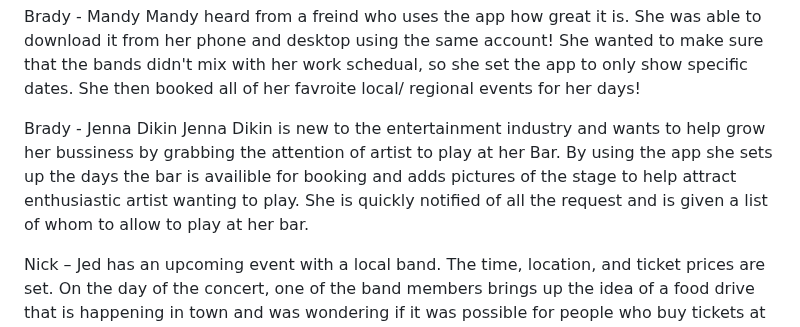
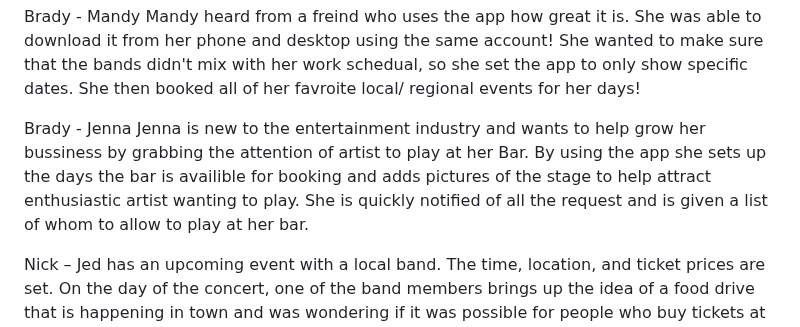
Before and after one commit to M-croHard/MacroHard, a Markdown page: README.md, the part around the change. GitHub-like rendering.

```diff
--- a/README.md
+++ b/README.md
@@ -74,8 +74,8 @@ Carl doesn't always keep up with the current events of concerts but through the
 Brady - Mandy
 Mandy heard from a freind who uses the app how great it is. She was able to download it from her phone and desktop using the same account! She wanted to make sure that the bands didn't mix with her work schedual, so she set the app to only show specific dates. She then booked all of her favroite local/ regional events for her days!
 
-Brady - Jenna Dikin
-Jenna Dikin is new to the entertainment industry and wants to help grow her bussiness by grabbing the attention of artist to play at her Bar. By using the app she sets up the days the bar is availible for booking and adds pictures of the stage to help attract enthusiastic artist wanting to play. She is quickly notified of all the request and is given a list of whom to allow to play at her bar.
+Brady - Jenna
+Jenna is new to the entertainment industry and wants to help grow her bussiness by grabbing the attention of artist to play at her Bar. By using the app she sets up the days the bar is availible for booking and adds pictures of the stage to help attract enthusiastic artist wanting to play. She is quickly notified of all the request and is given a list of whom to allow to play at her bar.
 
 Nick – Jed has an upcoming event with a local band. The time, location, and ticket prices are set. On the day of the concert, one of the band members brings up the idea of a food drive that is happening in town and was wondering if it was possible for people who buy tickets at the door through the app to get a discount if they bring a nonperishable food item. At first, Jed says no because he thinks it would be too hard of a change with such short notice. After looking over the app and the ticket prices he sees that there is a way to add another ticket option for the event. He creates the food drive option with a $2 discount for in-person sales only and contacts the band member with the good news. The band member gets on social media and informs everyone about the discount, and they are able to partake in the local food drive that evening.
 
```
